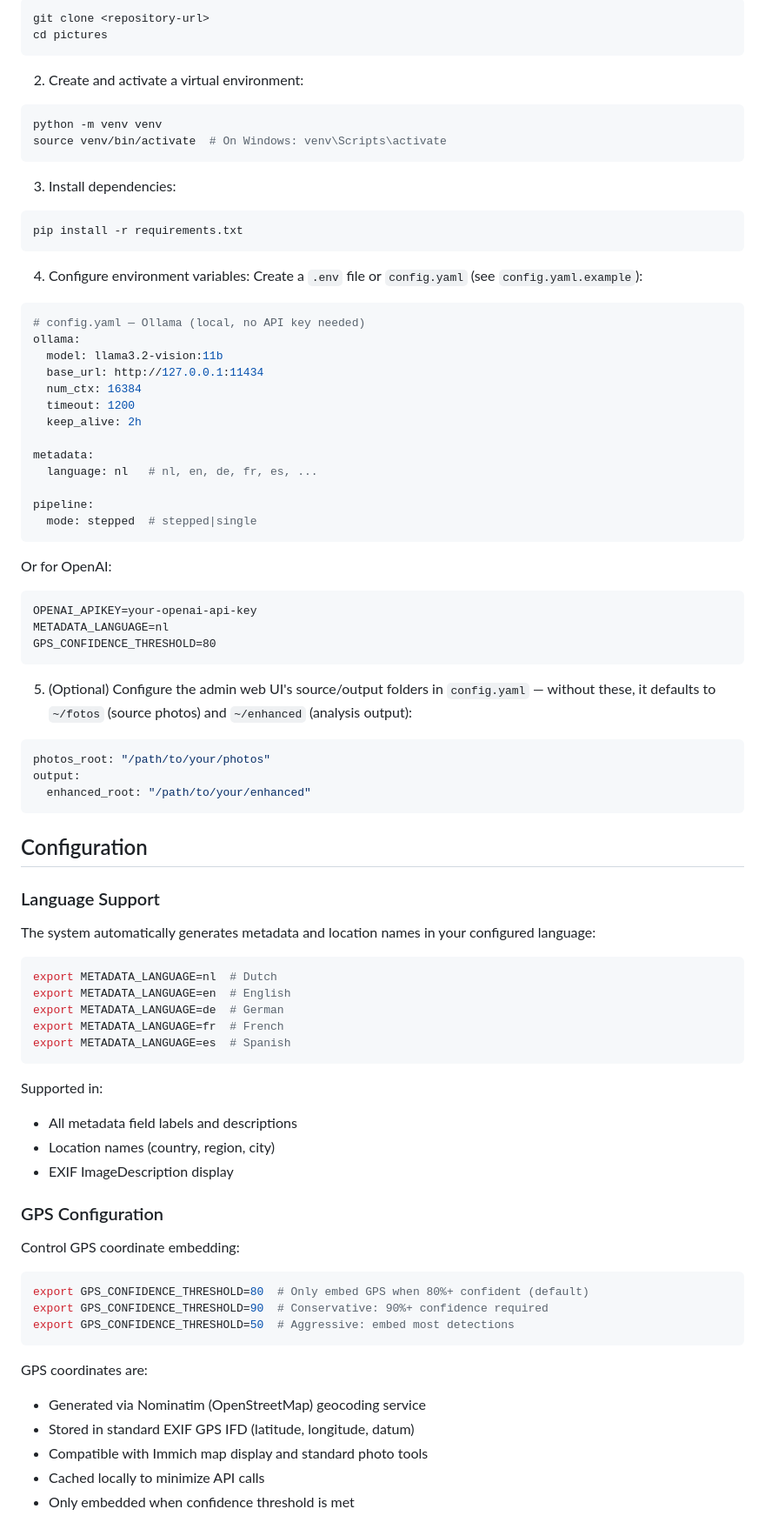
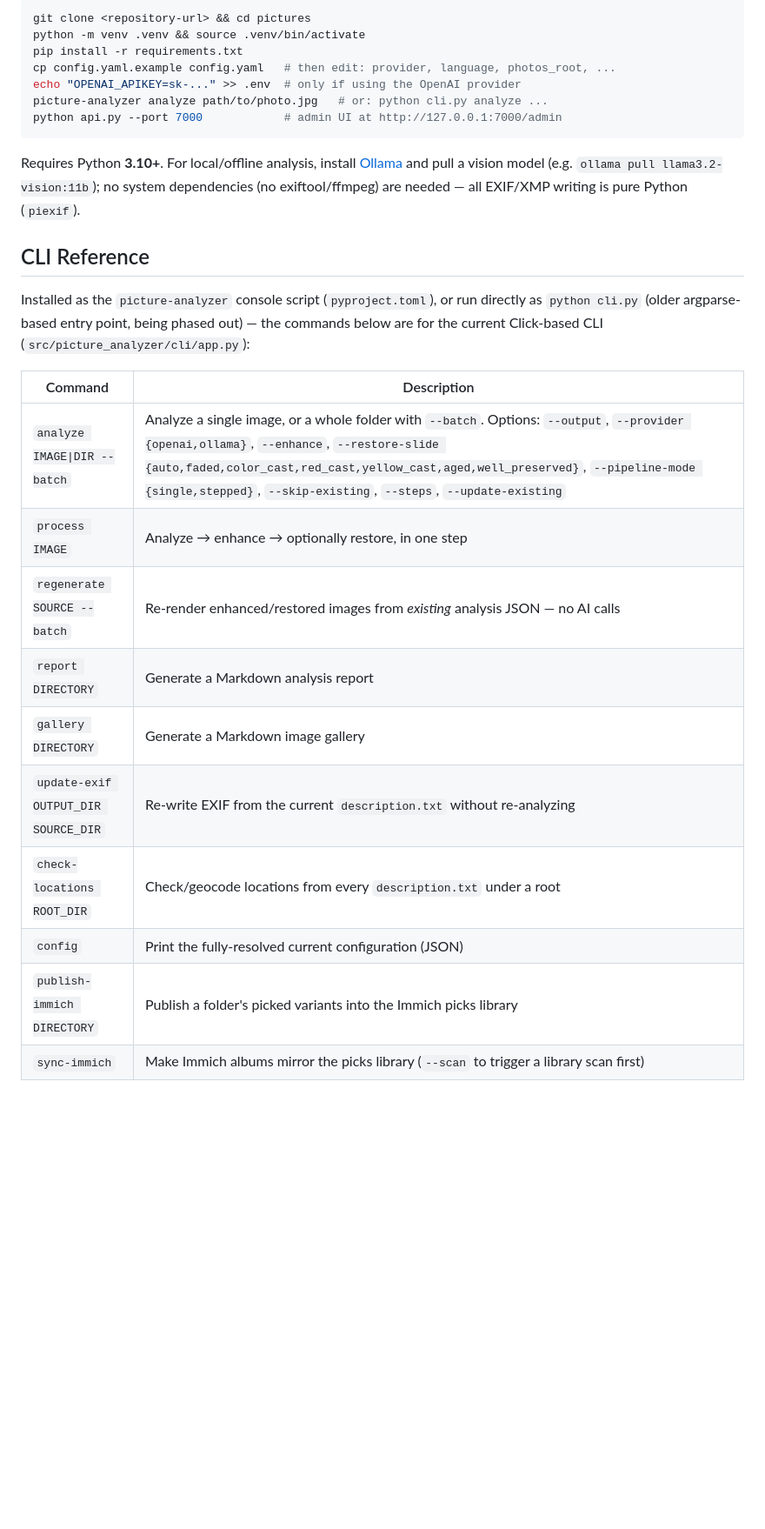
Before and after one commit to L1Blom/pictures, a Markdown page: README.md, the part around one of its changes. Shown at 87% size. Rendered like a GitHub page; blank space fills up the shorter version.

````diff
--- a/README.md
+++ b/README.md
@@ -112,82 +43,29 @@ A Python project that analyzes pictures using AI vision models (Ollama local mod
 ```bash
-git clone <repository-url>
-cd pictures
+git clone <repository-url> && cd pictures
+python -m venv .venv && source .venv/bin/activate
+pip install -r requirements.txt
+cp config.yaml.example config.yaml   # then edit: provider, language, photos_root, ...
+echo "OPENAI_APIKEY=sk-..." >> .env  # only if using the OpenAI provider
+picture-analyzer analyze path/to/photo.jpg   # or: python cli.py analyze ...
+python api.py --port 7000            # admin UI at http://127.0.0.1:7000/admin
 ```
 
-2. Create and activate a virtual environment:
-```bash
-python -m venv venv
-source venv/bin/activate  # On Windows: venv\Scripts\activate
-```
+Requires Python **3.10+**. For local/offline analysis, install [Ollama](https://ollama.com) and pull a vision model (e.g. `ollama pull llama3.2-vision:11b`); no system dependencies (no exiftool/ffmpeg) are needed — all EXIF/XMP writing is pure Python (`piexif`).
 
-3. Install dependencies:
-```bash
-pip install -r requirements.txt
-```
+## CLI Reference
 
-4. Configure environment variables:
-Create a `.env` file or `config.yaml` (see `config.yaml.example`):
-```yaml
-# config.yaml — Ollama (local, no API key needed)
-ollama:
-  model: llama3.2-vision:11b
-  base_url: http://127.0.0.1:11434
-  num_ctx: 16384
-  timeout: 1200
-  keep_alive: 2h
+Installed as the `picture-analyzer` console script (`pyproject.toml`), or run directly as `python cli.py` (older argparse-based entry point, being phased out) — the commands below are for the current Click-based CLI (`src/picture_analyzer/cli/app.py`):
 
-metadata:
-  language: nl   # nl, en, de, fr, es, ...
+| Command | Description |
+|---|---|
+| `analyze IMAGE\|DIR --batch` | Analyze a single image, or a whole folder with `--batch`. Options: `--output`, `--provider {openai,ollama}`, `--enhance`, `--restore-slide {auto,faded,color_cast,red_cast,yellow_cast,aged,well_preserved}`, `--pipeline-mode {single,stepped}`, `--skip-existing`, `--steps`, `--update-existing` |
+| `process IMAGE` | Analyze → enhance → optionally restore, in one step |
+| `regenerate SOURCE --batch` | Re-render enhanced/restored images from *existing* analysis JSON — no AI calls |
+| `report DIRECTORY` | Generate a Markdown analysis report |
+| `gallery DIRECTORY` | Generate a Markdown image gallery |
+| `update-exif OUTPUT_DIR SOURCE_DIR` | Re-write EXIF from the current `description.txt` without re-analyzing |
+| `check-locations ROOT_DIR` | Check/geocode locations from every `description.txt` under a root |
+| `config` | Print the fully-resolved current configuration (JSON) |
+| `publish-immich DIRECTORY` | Publish a folder's picked variants into the Immich picks library |
+| `sync-immich` | Make Immich albums mirror the picks library (`--scan` to trigger a library scan first) |
 
-pipeline:
-  mode: stepped  # stepped|single
-```
-
-Or for OpenAI:
-```
-OPENAI_APIKEY=your-openai-api-key
-METADATA_LANGUAGE=nl
-GPS_CONFIDENCE_THRESHOLD=80
-```
-
-5. (Optional) Configure the admin web UI's source/output folders in `config.yaml`
-   — without these, it defaults to `~/fotos` (source photos) and `~/enhanced`
-   (analysis output):
-```yaml
-photos_root: "/path/to/your/photos"
-output:
-  enhanced_root: "/path/to/your/enhanced"
-```
-
-## Configuration
-
-### Language Support
-The system automatically generates metadata and location names in your configured language:
-```bash
-export METADATA_LANGUAGE=nl  # Dutch
-export METADATA_LANGUAGE=en  # English
-export METADATA_LANGUAGE=de  # German
-export METADATA_LANGUAGE=fr  # French
-export METADATA_LANGUAGE=es  # Spanish
-```
-
-Supported in:
-- All metadata field labels and descriptions
-- Location names (country, region, city)
-- EXIF ImageDescription display
-
-### GPS Configuration
-Control GPS coordinate embedding:
-```bash
-export GPS_CONFIDENCE_THRESHOLD=80  # Only embed GPS when 80%+ confident (default)
-export GPS_CONFIDENCE_THRESHOLD=90  # Conservative: 90%+ confidence required
-export GPS_CONFIDENCE_THRESHOLD=50  # Aggressive: embed most detections
-```
-
-GPS coordinates are:
-- Generated via Nominatim (OpenStreetMap) geocoding service
-- Stored in standard EXIF GPS IFD (latitude, longitude, datum)
-- Compatible with Immich map display and standard photo tools
-- Cached locally to minimize API calls
-- Only embedded when confidence threshold is met
-
````
Also changed, not shown: other parts of README.md (+116 -205 lines), SETUP.md (added, +166 -0 lines).
